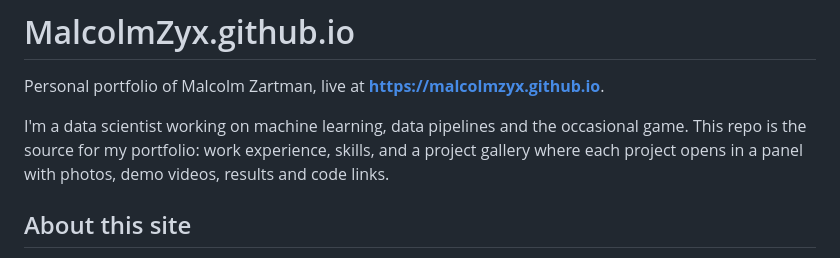
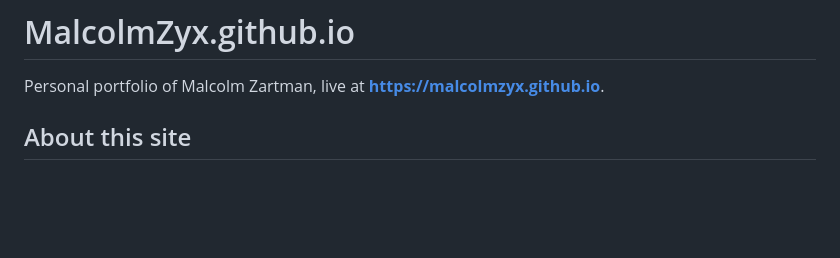
Before and after one commit to MalcolmZyx/MalcolmZyx.github.io, a Markdown page: README.md, the part around the change. GitHub-like rendering; blank space fills up the shorter version.

```diff
--- a/README.md
+++ b/README.md
@@ -1,8 +1,6 @@
 # MalcolmZyx.github.io
 
 Personal portfolio of Malcolm Zartman, live at **https://malcolmzyx.github.io**.
-
-I'm a data scientist working on machine learning, data pipelines and the occasional game. This repo is the source for my portfolio: work experience, skills, and a project gallery where each project opens in a panel with photos, demo videos, results and code links.
 
 ## About this site
 
```
